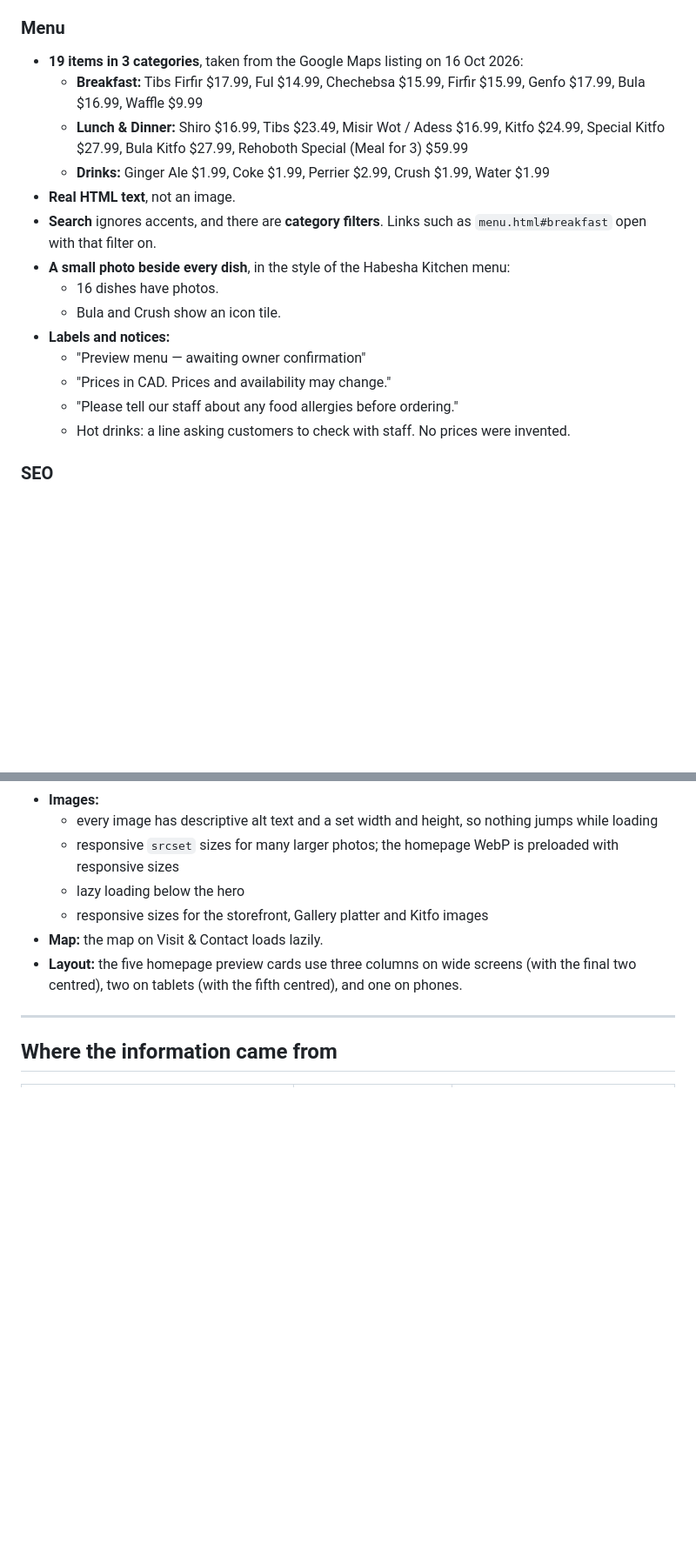
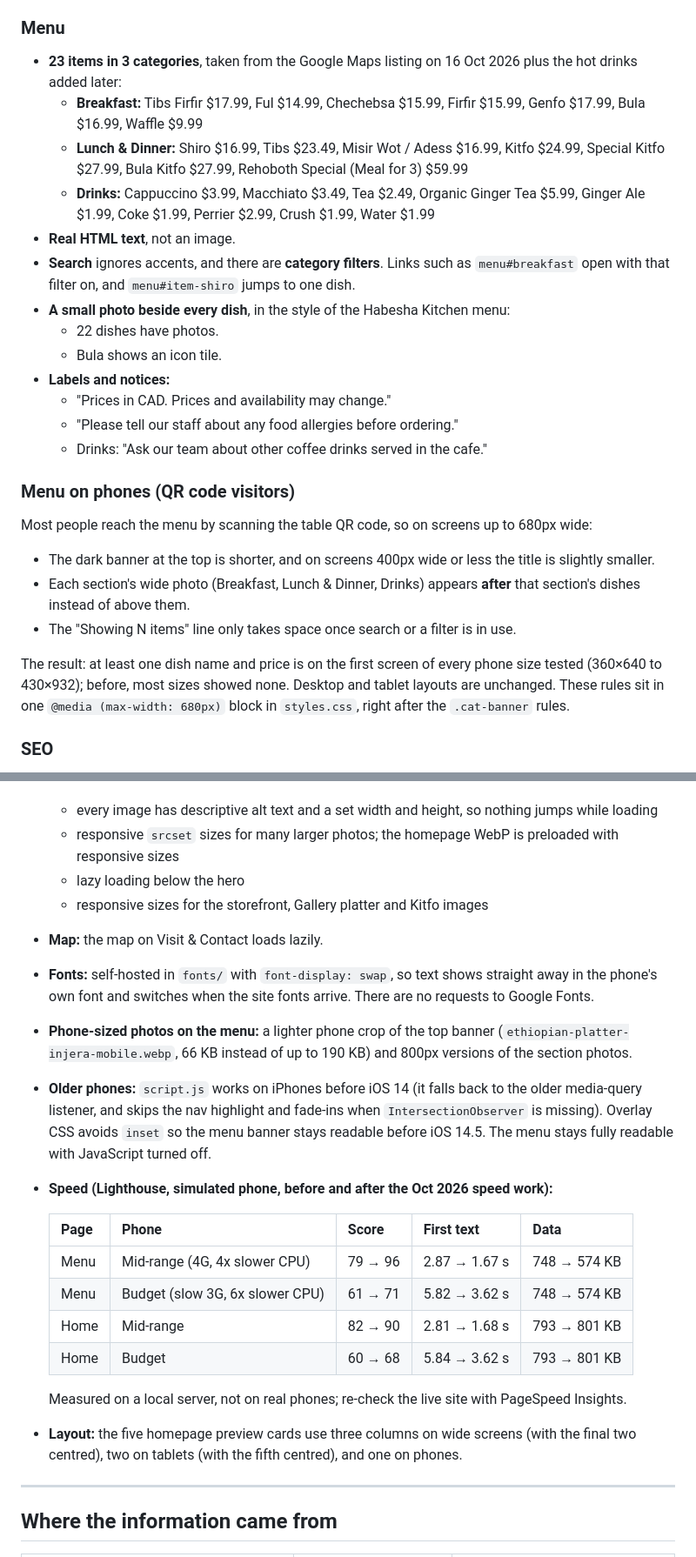
Before and after one commit to BiniyamETH/rehoboth-cafe, a Markdown page: README.md, 2 parts joined by grey strips. Shown at 87% size. Rendered like a GitHub page; blank space fills up the shorter version.

```diff
--- a/README.md
+++ b/README.md
@@ -63,20 +66,27 @@ Every page shares the same header and footer:
 7. **Visit Us:** address, phone, hours, Get Directions, View on Google Maps, and a link to Visit & Contact.
 
 ### Menu
-- **19 items in 3 categories**, taken from the Google Maps listing on 16 Oct 2026:
+- **23 items in 3 categories**, taken from the Google Maps listing on 16 Oct 2026 plus the hot drinks added later:
   - **Breakfast:** Tibs Firfir $17.99, Ful $14.99, Chechebsa $15.99, Firfir $15.99, Genfo $17.99, Bula $16.99, Waffle $9.99
   - **Lunch & Dinner:** Shiro $16.99, Tibs $23.49, Misir Wot / Adess $16.99, Kitfo $24.99, Special Kitfo $27.99, Bula Kitfo $27.99, Rehoboth Special (Meal for 3) $59.99
-  - **Drinks:** Ginger Ale $1.99, Coke $1.99, Perrier $2.99, Crush $1.99, Water $1.99
+  - **Drinks:** Cappuccino $3.99, Macchiato $3.49, Tea $2.49, Organic Ginger Tea $5.99, Ginger Ale $1.99, Coke $1.99, Perrier $2.99, Crush $1.99, Water $1.99
 - **Real HTML text**, not an image.
-- **Search** ignores accents, and there are **category filters**. Links such as `menu.html#breakfast` open with that filter on.
+- **Search** ignores accents, and there are **category filters**. Links such as `menu#breakfast` open with that filter on, and `menu#item-shiro` jumps to one dish.
 - **A small photo beside every dish**, in the style of the Habesha Kitchen menu:
-  - 16 dishes have photos.
-  - Bula and Crush show an icon tile.
+  - 22 dishes have photos.
+  - Bula shows an icon tile.
 - **Labels and notices:**
-  - "Preview menu — awaiting owner confirmation"
   - "Prices in CAD. Prices and availability may change."
   - "Please tell our staff about any food allergies before ordering."
-  - Hot drinks: a line asking customers to check with staff. No prices were invented.
+  - Drinks: "Ask our team about other coffee drinks served in the cafe."
+
+### Menu on phones (QR code visitors)
+Most people reach the menu by scanning the table QR code, so on screens up to 680px wide:
+- The dark banner at the top is shorter, and on screens 400px wide or less the title is slightly smaller.
+- Each section's wide photo (Breakfast, Lunch & Dinner, Drinks) appears **after** that section's dishes instead of above them.
+- The "Showing N items" line only takes space once search or a filter is in use.
+
+The result: at least one dish name and price is on the first screen of every phone size tested (360×640 to 430×932); before, most sizes showed none. Desktop and tablet layouts are unchanged. These rules sit in one `@media (max-width: 680px)` block in `styles.css`, right after the `.cat-banner` rules.
 
 ### SEO
 - **Page titles:**
@@ -103,6 +113,19 @@ Every page shares the same header and footer:
   - lazy loading below the hero
   - responsive sizes for the storefront, Gallery platter and Kitfo images
 - **Map:** the map on Visit & Contact loads lazily.
+- **Fonts:** self-hosted in `fonts/` with `font-display: swap`, so text shows straight away in the phone's own font and switches when the site fonts arrive. There are no requests to Google Fonts.
+- **Phone-sized photos on the menu:** a lighter phone crop of the top banner (`ethiopian-platter-injera-mobile.webp`, 66 KB instead of up to 190 KB) and 800px versions of the section photos.
+- **Older phones:** `script.js` works on iPhones before iOS 14 (it falls back to the older media-query listener, and skips the nav highlight and fade-ins when `IntersectionObserver` is missing). Overlay CSS avoids `inset` so the menu banner stays readable before iOS 14.5. The menu stays fully readable with JavaScript turned off.
+- **Speed (Lighthouse, simulated phone, before and after the Oct 2026 speed work):**
+
+  | Page | Phone | Score | First text | Data |
+  |---|---|---|---|---|
+  | Menu | Mid-range (4G, 4x slower CPU) | 79 → 96 | 2.87 → 1.67 s | 748 → 574 KB |
+  | Menu | Budget (slow 3G, 6x slower CPU) | 61 → 71 | 5.82 → 3.62 s | 748 → 574 KB |
+  | Home | Mid-range | 82 → 90 | 2.81 → 1.68 s | 793 → 801 KB |
+  | Home | Budget | 60 → 68 | 5.84 → 3.62 s | 793 → 801 KB |
+
+  Measured on a local server, not on real phones; re-check the live site with PageSpeed Insights.
 - **Layout:** the five homepage preview cards use three columns on wide screens (with the final two centred), two on tablets (with the fifth centred), and one on phones.
 
 ---
```
Also changed, not shown: other parts of README.md (+28 -29 lines).
